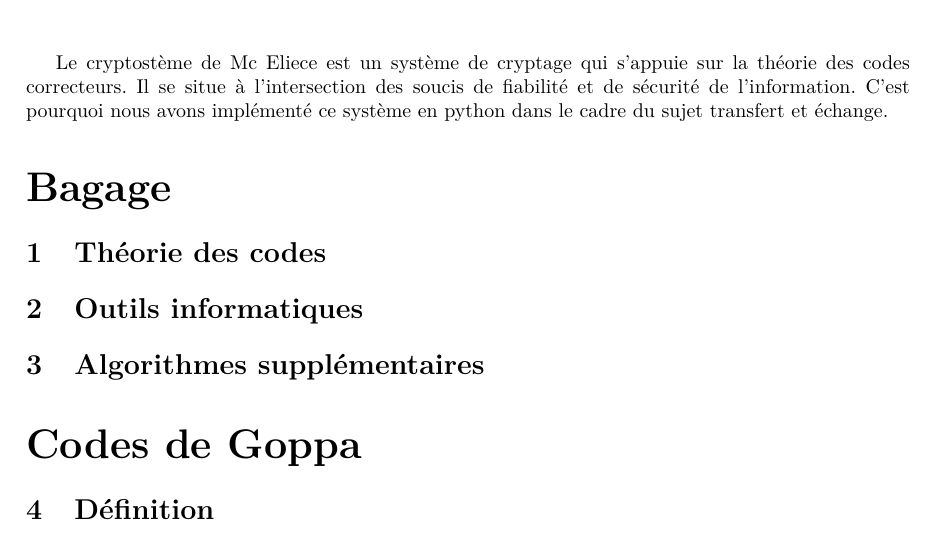
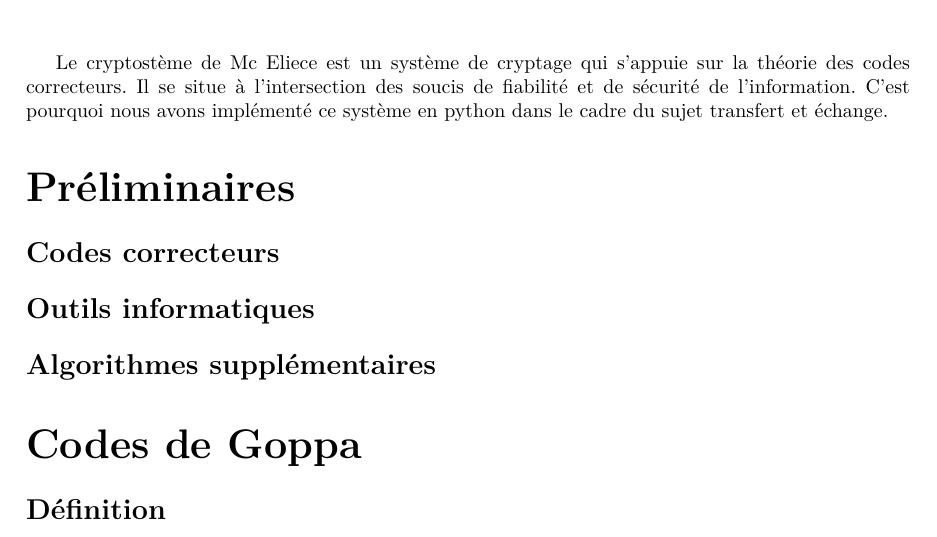
Before and after one commit to kalaspa/mc-eliece, a LaTeX document (rapport.tex): part of the page, cut so that both start at the same text. Compiled offline with pdfLaTeX.

Commit message:
Finalisation de l'architecture du rapport

```diff
--- a/rapport.tex
+++ b/rapport.tex
@@ -31,22 +31,24 @@
 	C'est pourquoi nous avons implémenté ce système en python dans le cadre du sujet transfert et échange.
 
 
-	\part*{Bagage}
+	\part*{Préliminaires}
 
-		\section{Théorie des codes}
+		\section*{Codes correcteurs}
 			%def, principe
 			%Principe
 
-		\section{Outils informatiques}
+
+
+		\section*{Outils informatiques}
 			% bibliothèques matrices, corps finis, polynomes
 
-		\section{Algorithmes supplémentaires}
+		\section*{Algorithmes supplémentaires}
 			%Gauss
 			%Berlekamp-Hensel
 
 	\part*{Codes de Goppa}
 
-		\section{Définition}
+		\section*{Définition}
 			%Syndrome
 
-		\section{Décodage}
+		\section*{Décodage}
```
Also changed, not shown: rapport.pdf, rapport.tex (8 more changed lines).
